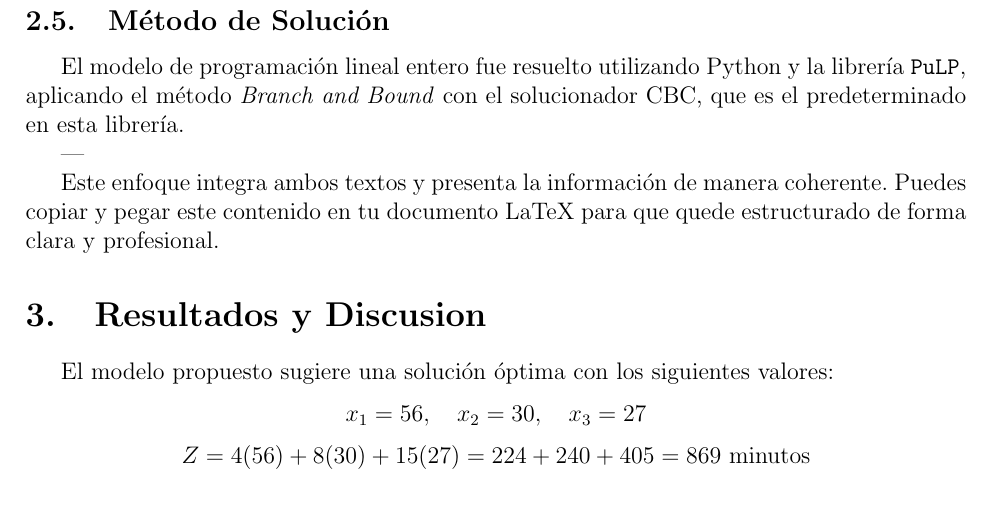
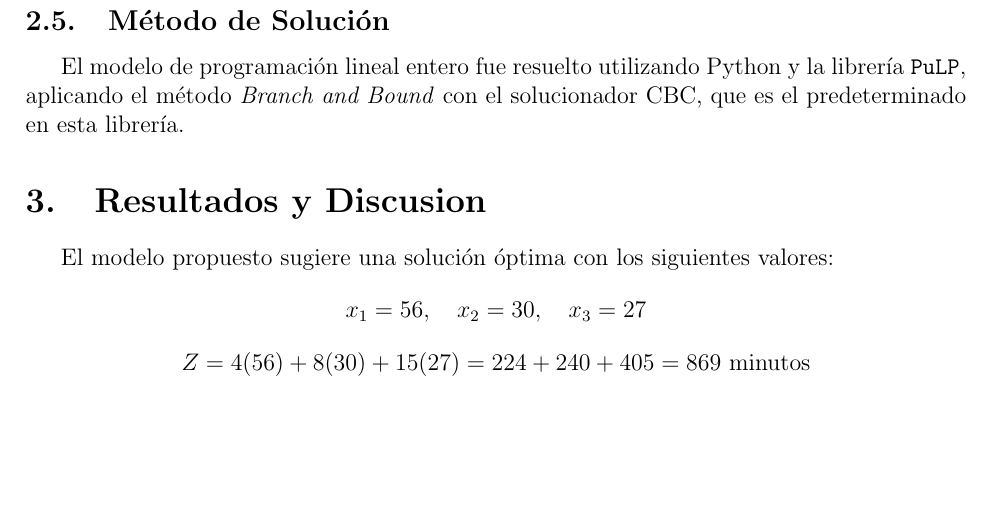
Before and after one commit to Mario-Wladick/Trabajo-M-todos-, a LaTeX document (trabajo_5GrupalCreacióndeunarticuloReal/ArticuloTrabajogrupal/overleaf/main.tex): part of page 4 of 7, cut so that both start at the same text, the shorter picture padded with empty space. Compiled offline with pdfLaTeX.

Commit message:
Actualizando archivos

```diff
--- a/trabajo_5GrupalCreacióndeunarticuloReal/ArticuloTrabajogrupal/overleaf/main.tex
+++ b/trabajo_5GrupalCreacióndeunarticuloReal/ArticuloTrabajogrupal/overleaf/main.tex
@@ -117,11 +117,6 @@ Se consideran las siguientes restricciones para el modelo:
 
 El modelo de programación lineal entero fue resuelto utilizando Python y la librería \texttt{PuLP}, aplicando el método \textit{Branch and Bound} con el solucionador CBC, que es el predeterminado en esta librería.
 
----
-
-Este enfoque integra ambos textos y presenta la información de manera coherente. Puedes copiar y pegar este contenido en tu documento LaTeX para que quede estructurado de forma clara y profesional.
-
-
 \section{Resultados y Discusion}
 El modelo propuesto sugiere una solución óptima con los siguientes valores:
 \[
```
Also changed, not shown: trabajo_5GrupalCreacióndeunarticuloReal/ArticuloTrabajogrupal/Modelo_de_Optimización (1).pdf (deleted), trabajo_5GrupalCreacióndeunarticuloReal/ArticuloTrabajogrupal/Modelo_de_Optimización (2).pdf (added).
